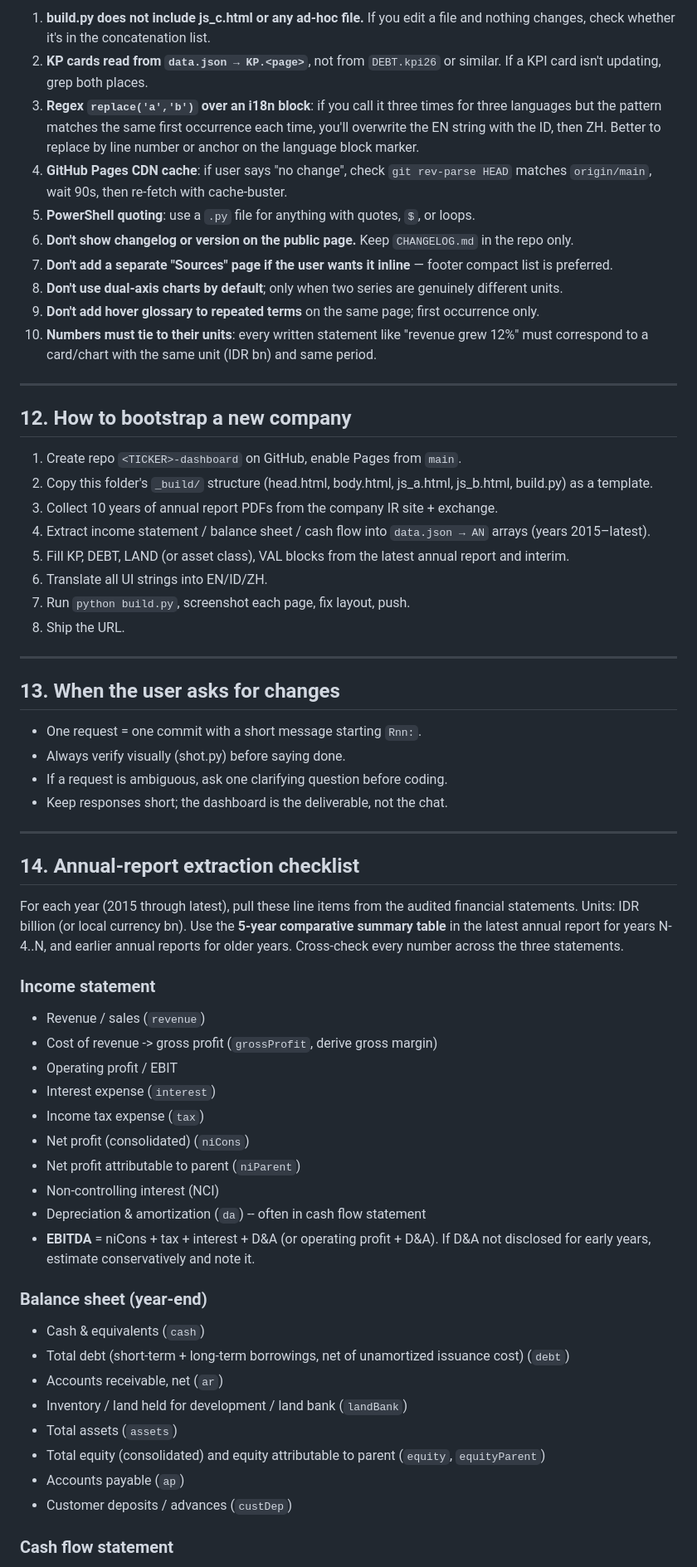
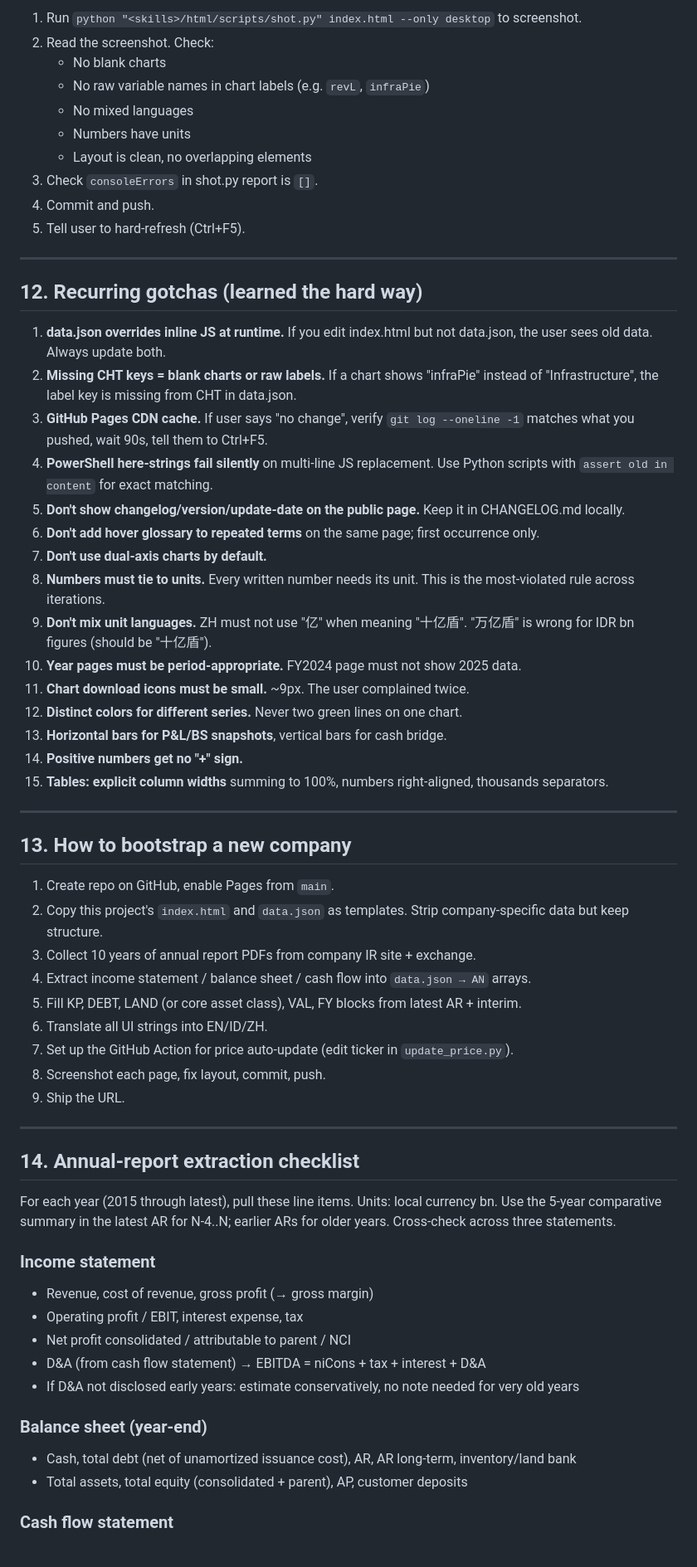
Before and after one commit to PLJKT/KIJA, a Markdown page: MASTER_PLAYBOOK.md, the part around one of its changes. Shown at 83% size. GitHub-like rendering.

Commit message:
R101: rewrite MASTER_PLAYBOOK to reflect actual architecture, all user requirements, and lessons learned

```diff
--- a/MASTER_PLAYBOOK.md
+++ b/MASTER_PLAYBOOK.md
@@ -205,63 +235,64 @@ Start with these; adapt names to the company:
 
-1. **build.py does not include js_c.html or any ad-hoc file.** If you edit a file and nothing changes, check whether it's in the concatenation list.
-2. **KP cards read from `data.json → KP.<page>`**, not from `DEBT.kpi26` or similar. If a KPI card isn't updating, grep both places.
-3. **Regex `replace('a','b')` over an i18n block**: if you call it three times for three languages but the pattern matches the same first occurrence each time, you'll overwrite the EN string with the ID, then ZH. Better to replace by line number or anchor on the language block marker.
-4. **GitHub Pages CDN cache**: if user says "no change", check `git rev-parse HEAD` matches `origin/main`, wait 90s, then re-fetch with cache-buster.
-5. **PowerShell quoting**: use a `.py` file for anything with quotes, `$`, or loops.
-6. **Don't show changelog or version on the public page.** Keep `CHANGELOG.md` in the repo only.
-7. **Don't add a separate "Sources" page if the user wants it inline** — footer compact list is preferred.
-8. **Don't use dual-axis charts by default**; only when two series are genuinely different units.
-9. **Don't add hover glossary to repeated terms** on the same page; first occurrence only.
-10. **Numbers must tie to their units**: every written statement like "revenue grew 12%" must correspond to a card/chart with the same unit (IDR bn) and same period.
+1. Run `python "<skills>/html/scripts/shot.py" index.html --only desktop` to screenshot.
+2. Read the screenshot. Check:
+   - No blank charts
+   - No raw variable names in chart labels (e.g. `revL`, `infraPie`)
+   - No mixed languages
+   - Numbers have units
+   - Layout is clean, no overlapping elements
+3. Check `consoleErrors` in shot.py report is `[]`.
+4. Commit and push.
+5. Tell user to hard-refresh (Ctrl+F5).
 
 ---
 
-## 12. How to bootstrap a new company
+## 12. Recurring gotchas (learned the hard way)
 
-1. Create repo `<TICKER>-dashboard` on GitHub, enable Pages from `main`.
-2. Copy this folder's `_build/` structure (head.html, body.html, js_a.html, js_b.html, build.py) as a template.
-3. Collect 10 years of annual report PDFs from the company IR site + exchange.
-4. Extract income statement / balance sheet / cash flow into `data.json → AN` arrays (years 2015–latest).
-5. Fill KP, DEBT, LAND (or asset class), VAL blocks from the latest annual report and interim.
-6. Translate all UI strings into EN/ID/ZH.
-7. Run `python build.py`, screenshot each page, fix layout, push.
-8. Ship the URL.
+1. **data.json overrides inline JS at runtime.** If you edit index.html but not data.json, the user sees old data. Always update both.
+2. **Missing CHT keys = blank charts or raw labels.** If a chart shows "infraPie" instead of "Infrastructure", the label key is missing from CHT in data.json.
+3. **GitHub Pages CDN cache.** If user says "no change", verify `git log --oneline -1` matches what you pushed, wait 90s, tell them to Ctrl+F5.
+4. **PowerShell here-strings fail silently** on multi-line JS replacement. Use Python scripts with `assert old in content` for exact matching.
+5. **Don't show changelog/version/update-date on the public page.** Keep it in CHANGELOG.md locally.
+6. **Don't add hover glossary to repeated terms** on the same page; first occurrence only.
+7. **Don't use dual-axis charts by default.**
+8. **Numbers must tie to units.** Every written number needs its unit. This is the most-violated rule across iterations.
+9. **Don't mix unit languages.** ZH must not use "亿" when meaning "十亿盾". "万亿盾" is wrong for IDR bn figures (should be "十亿盾").
+10. **Year pages must be period-appropriate.** FY2024 page must not show 2025 data.
+11. **Chart download icons must be small.** ~9px. The user complained twice.
+12. **Distinct colors for different series.** Never two green lines on one chart.
+13. **Horizontal bars for P&L/BS snapshots**, vertical bars for cash bridge.
+14. **Positive numbers get no "+" sign.**
+15. **Tables: explicit column widths** summing to 100%, numbers right-aligned, thousands separators.
 
 ---
 
-## 13. When the user asks for changes
+## 13. How to bootstrap a new company
 
-- One request = one commit with a short message starting `Rnn:`.
-- Always verify visually (shot.py) before saying done.
-- If a request is ambiguous, ask one clarifying question before coding.
-- Keep responses short; the dashboard is the deliverable, not the chat.
+1. Create repo on GitHub, enable Pages from `main`.
+2. Copy this project's `index.html` and `data.json` as templates. Strip company-specific data but keep structure.
+3. Collect 10 years of annual report PDFs from company IR site + exchange.
+4. Extract income statement / balance sheet / cash flow into `data.json → AN` arrays.
+5. Fill KP, DEBT, LAND (or core asset class), VAL, FY blocks from latest AR + interim.
+6. Translate all UI strings into EN/ID/ZH.
+7. Set up the GitHub Action for price auto-update (edit ticker in `update_price.py`).
+8. Screenshot each page, fix layout, commit, push.
+9. Ship the URL.
 
 ---
 
 ## 14. Annual-report extraction checklist
 
-For each year (2015 through latest), pull these line items from the audited financial statements. Units: IDR billion (or local currency bn). Use the **5-year comparative summary table** in the latest annual report for years N-4..N, and earlier annual reports for older years. Cross-check every number across the three statements.
+For each year (2015 through latest), pull these line items. Units: local currency bn. Use the 5-year comparative summary in the latest AR for N-4..N; earlier ARs for older years. Cross-check across three statements.
 
 ### Income statement
-- Revenue / sales (`revenue`)
-- Cost of revenue -> gross profit (`grossProfit`, derive gross margin)
-- Operating profit / EBIT
-- Interest expense (`interest`)
-- Income tax expense (`tax`)
-- Net profit (consolidated) (`niCons`)
-- Net profit attributable to parent (`niParent`)
-- Non-controlling interest (NCI)
-- Depreciation & amortization (`da`) -- often in cash flow statement
-- **EBITDA** = niCons + tax + interest + D&A (or operating profit + D&A). If D&A not disclosed for early years, estimate conservatively and note it.
+- Revenue, cost of revenue, gross profit (→ gross margin)
+- Operating profit / EBIT, interest expense, tax
+- Net profit consolidated / attributable to parent / NCI
+- D&A (from cash flow statement) → EBITDA = niCons + tax + interest + D&A
+- If D&A not disclosed early years: estimate conservatively, no note needed for very old years
 
 ### Balance sheet (year-end)
-- Cash & equivalents (`cash`)
-- Total debt (short-term + long-term borrowings, net of unamortized issuance cost) (`debt`)
-- Accounts receivable, net (`ar`)
-- Inventory / land held for development / land bank (`landBank`)
-- Total assets (`assets`)
-- Total equity (consolidated) and equity attributable to parent (`equity`, `equityParent`)
-- Accounts payable (`ap`)
-- Customer deposits / advances (`custDep`)
+- Cash, total debt (net of unamortized issuance cost), AR, AR long-term, inventory/land bank
+- Total assets, total equity (consolidated + parent), AP, customer deposits
 
 ### Cash flow statement
```
Also changed, not shown: other parts of MASTER_PLAYBOOK.md (+142 -140 lines).
